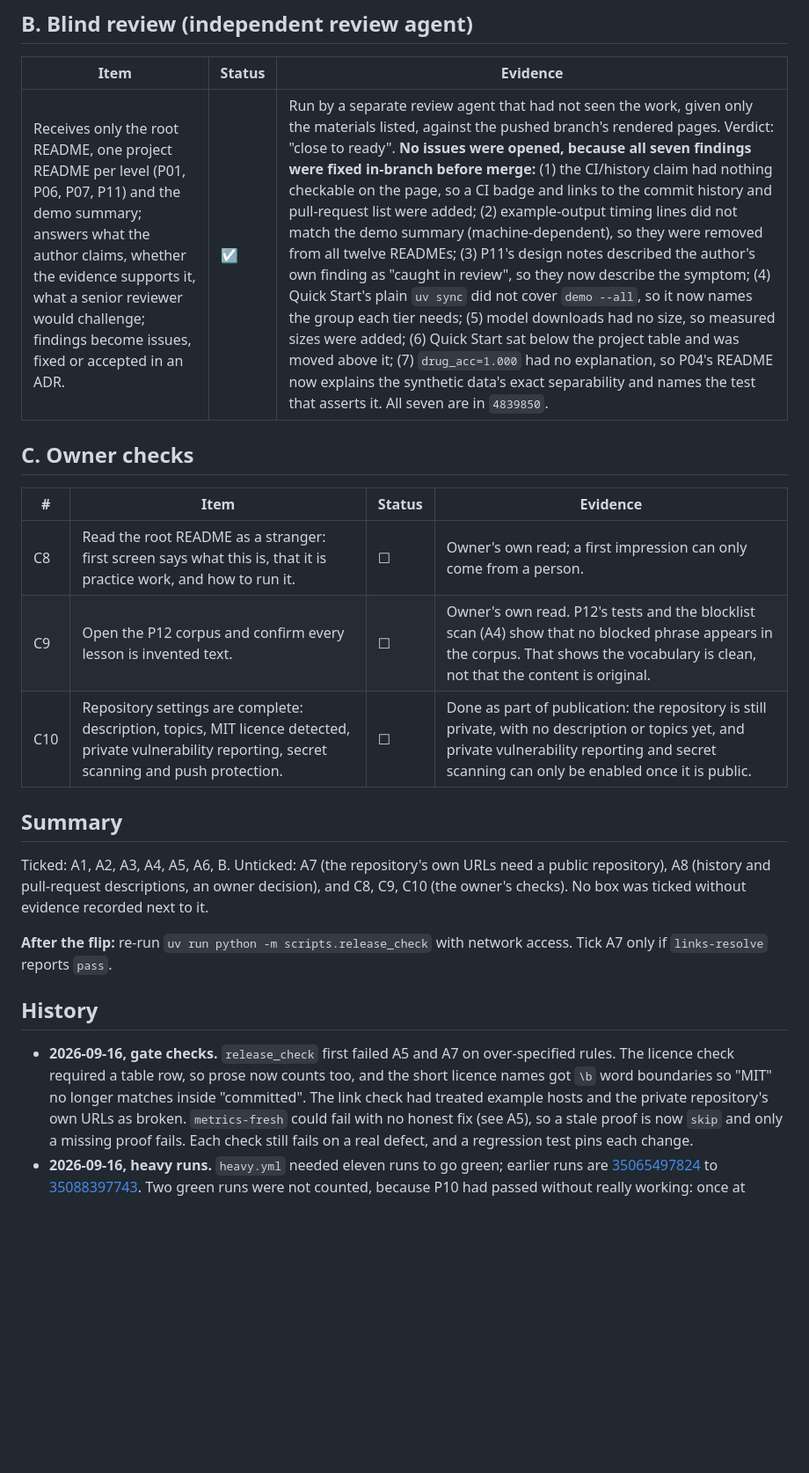
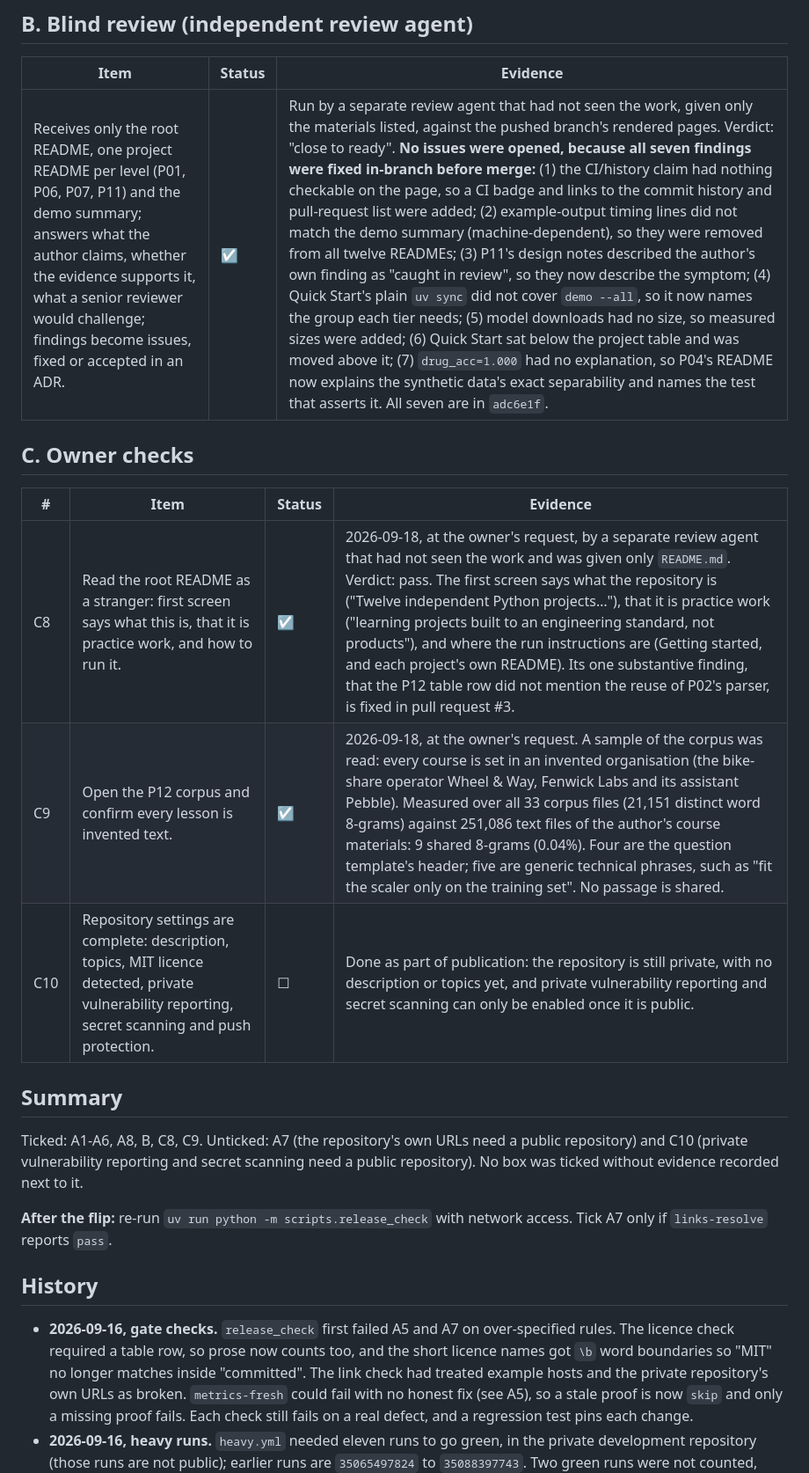
Before and after one commit to tudorandrian/genai-practice-projects, a Markdown page: docs/release-gate.md, the part around one of its changes. Shown at 88% size. Rendered like a GitHub page; blank space fills up the shorter version.

```diff
--- a/docs/release-gate.md
+++ b/docs/release-gate.md
@@ -25,21 +25,21 @@ requests, so it runs only without `--offline`, by hand.
 
 | Item | Status | Evidence |
 |---|---|---|
-| Receives only the root README, one project README per level (P01, P06, P07, P11) and the demo summary; answers what the author claims, whether the evidence supports it, what a senior reviewer would challenge; findings become issues, fixed or accepted in an ADR. | ☑ | Run by a separate review agent that had not seen the work, given only the materials listed, against the pushed branch's rendered pages. Verdict: "close to ready". **No issues were opened, because all seven findings were fixed in-branch before merge:** (1) the CI/history claim had nothing checkable on the page, so a CI badge and links to the commit history and pull-request list were added; (2) example-output timing lines did not match the demo summary (machine-dependent), so they were removed from all twelve READMEs; (3) P11's design notes described the author's own finding as "caught in review", so they now describe the symptom; (4) Quick Start's plain `uv sync` did not cover `demo --all`, so it now names the group each tier needs; (5) model downloads had no size, so measured sizes were added; (6) Quick Start sat below the project table and was moved above it; (7) `drug_acc=1.000` had no explanation, so P04's README now explains the synthetic data's exact separability and names the test that asserts it. All seven are in `4839850`. |
+| Receives only the root README, one project README per level (P01, P06, P07, P11) and the demo summary; answers what the author claims, whether the evidence supports it, what a senior reviewer would challenge; findings become issues, fixed or accepted in an ADR. | ☑ | Run by a separate review agent that had not seen the work, given only the materials listed, against the pushed branch's rendered pages. Verdict: "close to ready". **No issues were opened, because all seven findings were fixed in-branch before merge:** (1) the CI/history claim had nothing checkable on the page, so a CI badge and links to the commit history and pull-request list were added; (2) example-output timing lines did not match the demo summary (machine-dependent), so they were removed from all twelve READMEs; (3) P11's design notes described the author's own finding as "caught in review", so they now describe the symptom; (4) Quick Start's plain `uv sync` did not cover `demo --all`, so it now names the group each tier needs; (5) model downloads had no size, so measured sizes were added; (6) Quick Start sat below the project table and was moved above it; (7) `drug_acc=1.000` had no explanation, so P04's README now explains the synthetic data's exact separability and names the test that asserts it. All seven are in `adc6e1f`. |
 
 ## C. Owner checks
 
 | # | Item | Status | Evidence |
 |---|---|---|---|
-| C8 | Read the root README as a stranger: first screen says what this is, that it is practice work, and how to run it. | ☐ | Owner's own read; a first impression can only come from a person. |
-| C9 | Open the P12 corpus and confirm every lesson is invented text. | ☐ | Owner's own read. P12's tests and the blocklist scan (A4) show that no blocked phrase appears in the corpus. That shows the vocabulary is clean, not that the content is original. |
+| C8 | Read the root README as a stranger: first screen says what this is, that it is practice work, and how to run it. | ☑ | 2026-09-18, at the owner's request, by a separate review agent that had not seen the work and was given only `README.md`. Verdict: pass. The first screen says what the repository is ("Twelve independent Python projects…"), that it is practice work ("learning projects built to an engineering standard, not products"), and where the run instructions are (Getting started, and each project's own README). Its one substantive finding, that the P12 table row did not mention the reuse of P02's parser, is fixed in pull request #3. |
+| C9 | Open the P12 corpus and confirm every lesson is invented text. | ☑ | 2026-09-18, at the owner's request. A sample of the corpus was read: every course is set in an invented organisation (the bike-share operator Wheel & Way, Fenwick Labs and its assistant Pebble). Measured over all 33 corpus files (21,151 distinct word 8-grams) against 251,086 text files of the author's course materials: 9 shared 8-grams (0.04%). Four are the question template's header; five are generic technical phrases, such as "fit the scaler only on the training set". No passage is shared. |
 | C10 | Repository settings are complete: description, topics, MIT licence detected, private vulnerability reporting, secret scanning and push protection. | ☐ | Done as part of publication: the repository is still private, with no description or topics yet, and private vulnerability reporting and secret scanning can only be enabled once it is public. |
 
 ## Summary
 
-Ticked: A1, A2, A3, A4, A5, A6, B. Unticked: A7 (the repository's own URLs need a public
-repository), A8 (history and pull-request descriptions, an owner decision), and C8, C9, C10
-(the owner's checks). No box was ticked without evidence recorded next to it.
+Ticked: A1-A6, A8, B, C8, C9. Unticked: A7 (the repository's own URLs need a public
+repository) and C10 (private vulnerability reporting and secret scanning need a public
+repository). No box was ticked without evidence recorded next to it.
 
 **After the flip:** re-run `uv run python -m scripts.release_check` with network access. Tick A7
 only if `links-resolve` reports `pass`.
@@ -52,7 +52,8 @@ only if `links-resolve` reports `pass`.
   treated example hosts and the private repository's own URLs as broken. `metrics-fresh` could
   fail with no honest fix (see A5), so a stale proof is now `skip` and only a missing proof fails.
   Each check still fails on a real defect, and a regression test pins each change.
-- **2026-09-16, heavy runs.** `heavy.yml` needed eleven runs to go green; earlier runs are
-  [35065497824](https://github.com/tudorandrian/genai-practice-projects/actions/runs/35065497824) to
-  [35088397743](https://github.com/tudorandrian/genai-practice-projects/actions/runs/35088397743).
+- **2026-09-16, heavy runs.** `heavy.yml` needed eleven runs to go green, in the private development repository
+  (those runs are not public); earlier runs are
+  `35065497824` to
+  `35088397743`.
   Two green runs were not counted, because P10 had passed without really working: once at
```
Also changed, not shown: other parts of docs/release-gate.md (+26 -17 lines), docs/publication.md (+2 -0 lines).
